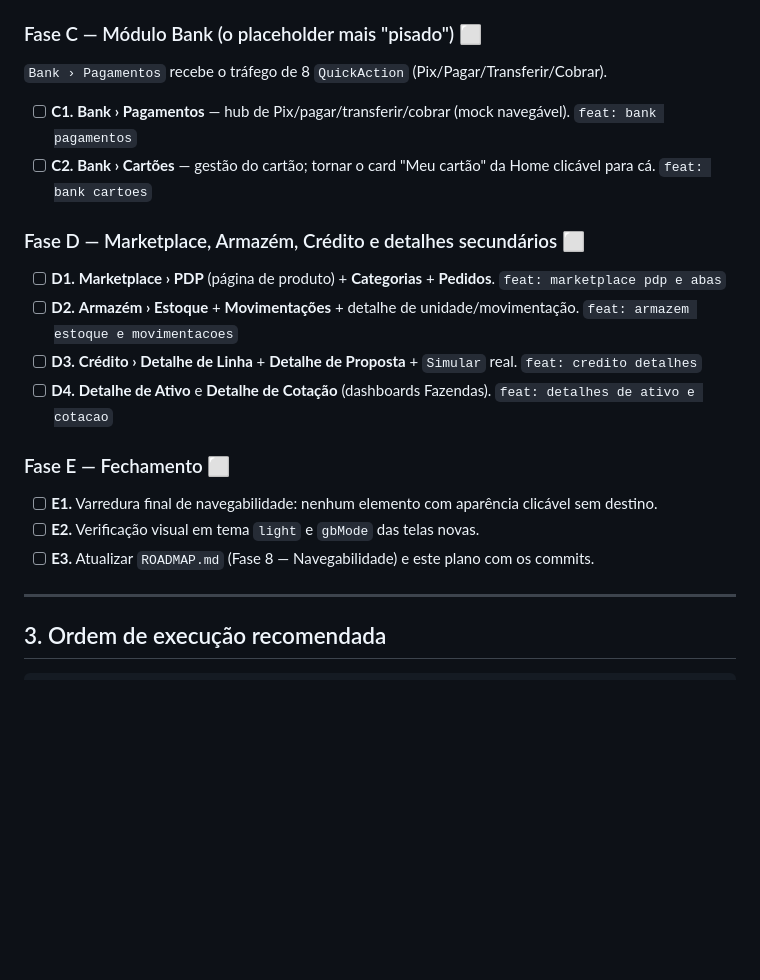
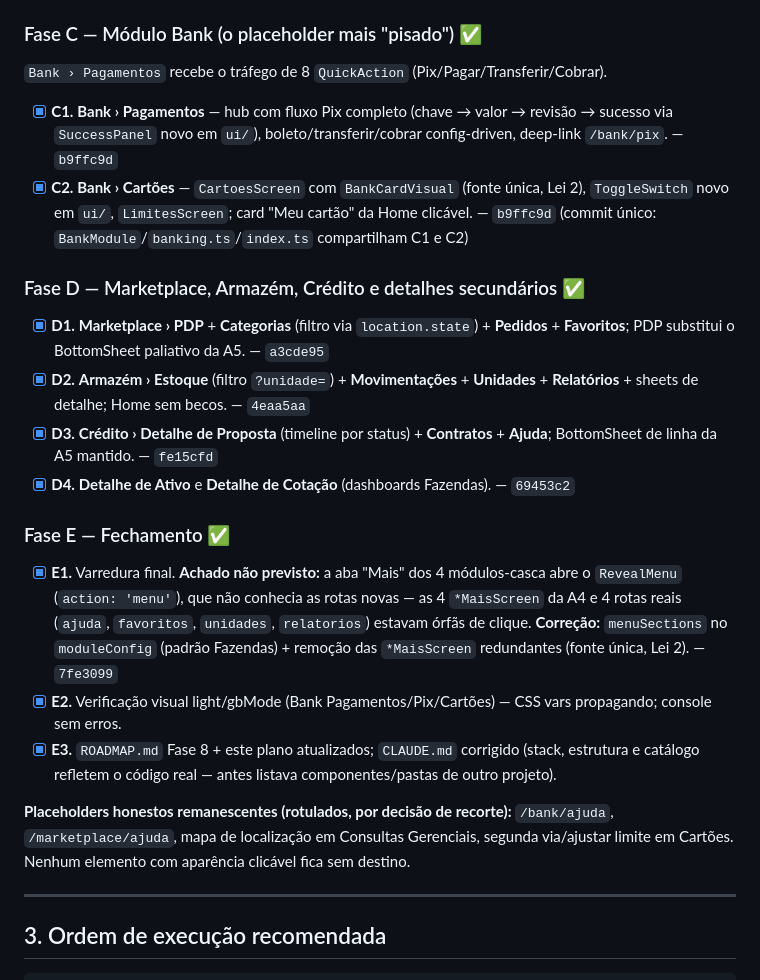
Before and after one commit to meirelesarthur/cerne-app-operacao, a Markdown page: PLANO-NAVEGABILIDADE.md, the part around the change. Drawn GitHub-style; blank space fills up the shorter version.

```diff
--- a/PLANO-NAVEGABILIDADE.md
+++ b/PLANO-NAVEGABILIDADE.md
@@ -98,24 +98,39 @@ Cada uma destrava vários becos de uma vez.
   direção acessível, `tabular-nums`, prop `hidden` p/ `balanceHidden`, ID de operação com copiar);
   `onClick` nos 4 pontos de uso (HubHome, Carteira, BankHome, Extrato). — `291e99c`
 
-### Fase C — Módulo Bank (o placeholder mais "pisado")  ⬜
+### Fase C — Módulo Bank (o placeholder mais "pisado")  ✅
 `Bank › Pagamentos` recebe o tráfego de 8 `QuickAction` (Pix/Pagar/Transferir/Cobrar).
 
-- [ ] **C1.** **Bank › Pagamentos** — hub de Pix/pagar/transferir/cobrar (mock navegável). `feat: bank pagamentos`
-- [ ] **C2.** **Bank › Cartões** — gestão do cartão; tornar o card "Meu cartão" da Home clicável para cá.
-  `feat: bank cartoes`
+- [x] **C1.** **Bank › Pagamentos** — hub com fluxo Pix completo (chave → valor → revisão → sucesso
+  via `SuccessPanel` novo em `ui/`), boleto/transferir/cobrar config-driven, deep-link `/bank/pix`. — `b9ffc9d`
+- [x] **C2.** **Bank › Cartões** — `CartoesScreen` com `BankCardVisual` (fonte única, Lei 2),
+  `ToggleSwitch` novo em `ui/`, `LimitesScreen`; card "Meu cartão" da Home clicável. — `b9ffc9d`
+  (commit único: `BankModule`/`banking.ts`/`index.ts` compartilham C1 e C2)
 
-### Fase D — Marketplace, Armazém, Crédito e detalhes secundários  ⬜
+### Fase D — Marketplace, Armazém, Crédito e detalhes secundários  ✅
 
-- [ ] **D1.** **Marketplace › PDP** (página de produto) + **Categorias** + **Pedidos**. `feat: marketplace pdp e abas`
-- [ ] **D2.** **Armazém › Estoque** + **Movimentações** + detalhe de unidade/movimentação. `feat: armazem estoque e movimentacoes`
-- [ ] **D3.** **Crédito › Detalhe de Linha** + **Detalhe de Proposta** + `Simular` real. `feat: credito detalhes`
-- [ ] **D4.** **Detalhe de Ativo** e **Detalhe de Cotação** (dashboards Fazendas). `feat: detalhes de ativo e cotacao`
+- [x] **D1.** **Marketplace › PDP** + **Categorias** (filtro via `location.state`) + **Pedidos** +
+  **Favoritos**; PDP substitui o BottomSheet paliativo da A5. — `a3cde95`
+- [x] **D2.** **Armazém › Estoque** (filtro `?unidade=`) + **Movimentações** + **Unidades** +
+  **Relatórios** + sheets de detalhe; Home sem becos. — `4eaa5aa`
+- [x] **D3.** **Crédito › Detalhe de Proposta** (timeline por status) + **Contratos** + **Ajuda**;
+  BottomSheet de linha da A5 mantido. — `fe15cfd`
+- [x] **D4.** **Detalhe de Ativo** e **Detalhe de Cotação** (dashboards Fazendas). — `69453c2`
 
-### Fase E — Fechamento  ⬜
-- [ ] **E1.** Varredura final de navegabilidade: nenhum elemento com aparência clicável sem destino.
-- [ ] **E2.** Verificação visual em tema `light` e `gbMode` das telas novas.
-- [ ] **E3.** Atualizar `ROADMAP.md` (Fase 8 — Navegabilidade) e este plano com os commits.
+### Fase E — Fechamento  ✅
+- [x] **E1.** Varredura final. **Achado não previsto:** a aba "Mais" dos 4 módulos-casca abre o
+  `RevealMenu` (`action: 'menu'`), que não conhecia as rotas novas — as 4 `*MaisScreen` da A4 e
+  4 rotas reais (`ajuda`, `favoritos`, `unidades`, `relatorios`) estavam órfãs de clique.
+  **Correção:** `menuSections` no `moduleConfig` (padrão Fazendas) + remoção das `*MaisScreen`
+  redundantes (fonte única, Lei 2). — `7fe3099`
+- [x] **E2.** Verificação visual light/gbMode (Bank Pagamentos/Pix/Cartões) — CSS vars propagando;
+  console sem erros.
+- [x] **E3.** `ROADMAP.md` Fase 8 + este plano atualizados; `CLAUDE.md` corrigido (stack, estrutura
+  e catálogo refletem o código real — antes listava componentes/pastas de outro projeto).
+
+**Placeholders honestos remanescentes (rotulados, por decisão de recorte):** `/bank/ajuda`,
+`/marketplace/ajuda`, mapa de localização em Consultas Gerenciais, segunda via/ajustar limite em
+Cartões. Nenhum elemento com aparência clicável fica sem destino.
 
 ---
 
```
Also changed, not shown: CLAUDE.md (+17 -12 lines), ROADMAP.md (+17 -0 lines).
